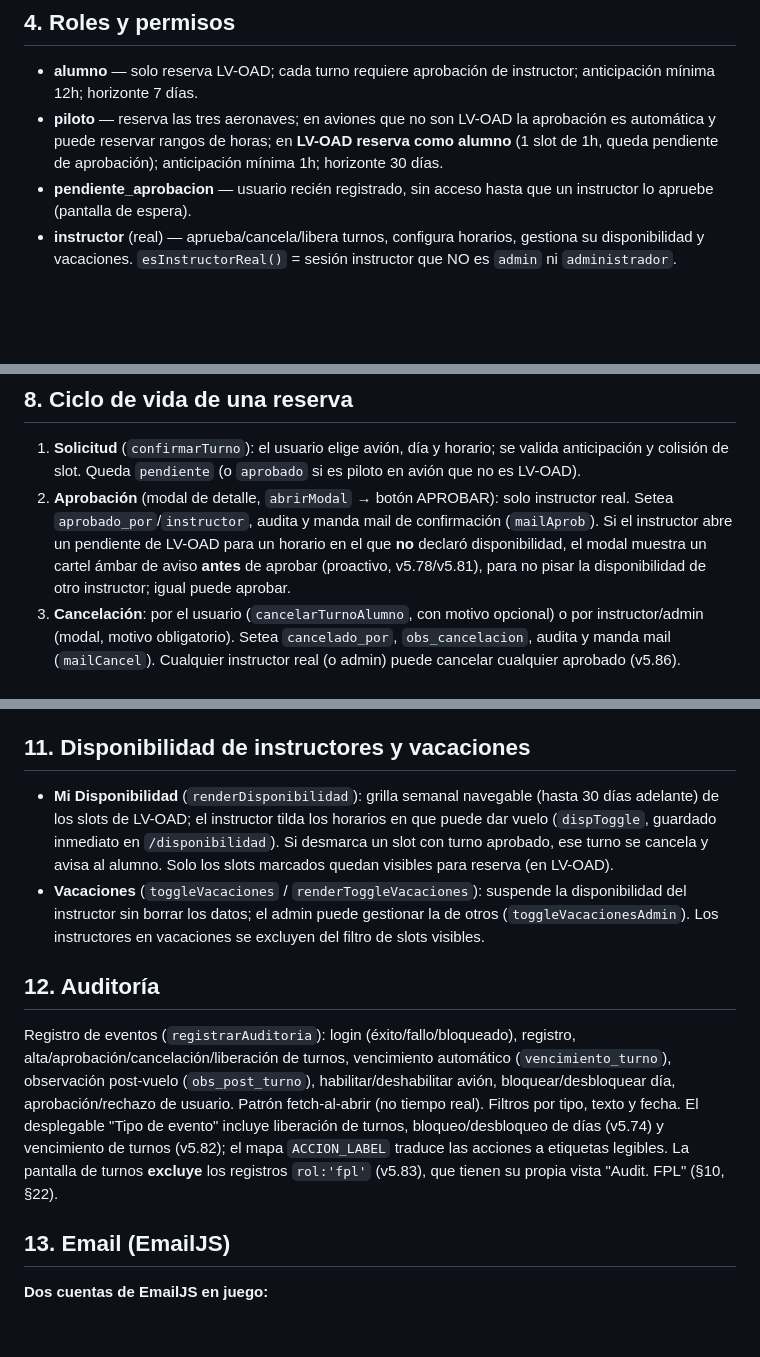
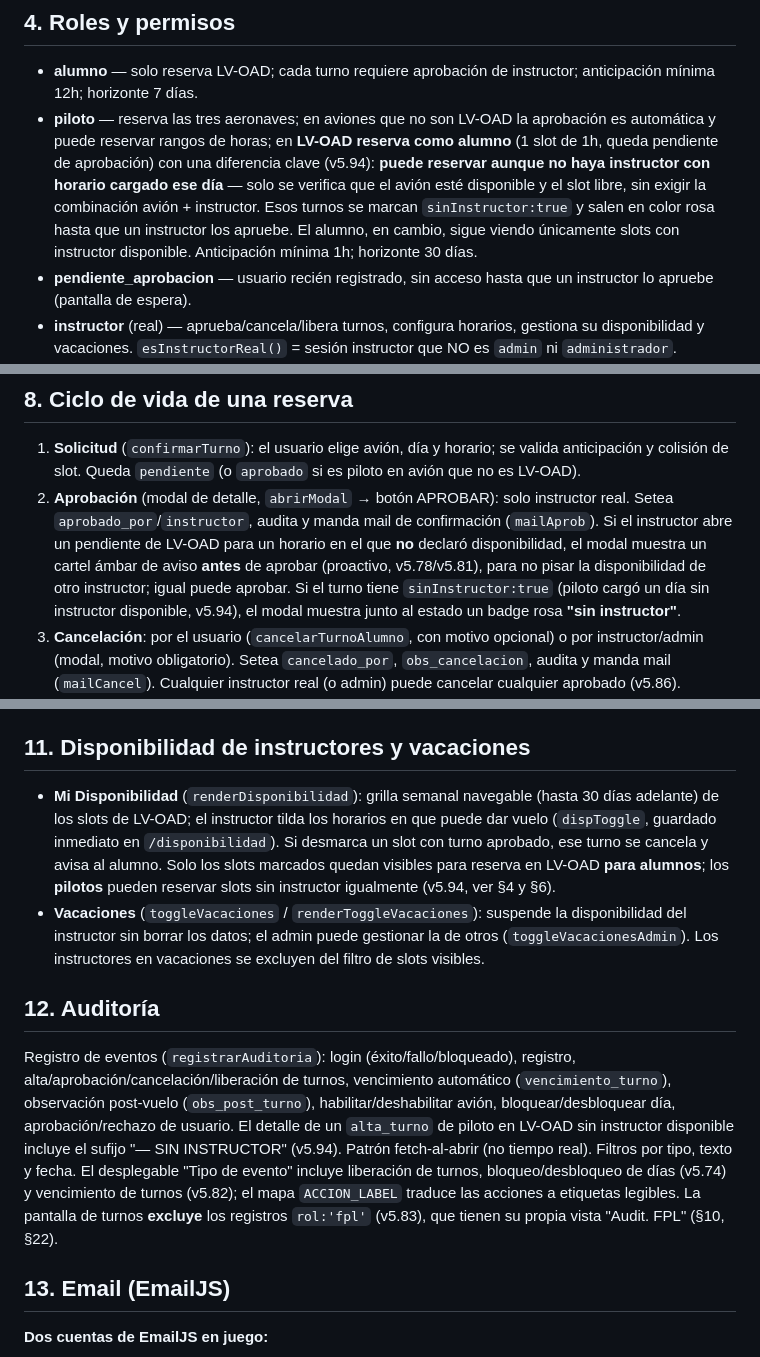
Before and after one commit to DanielTDFdev/Web-Aeroclub, a Markdown page: docs/documentacion_turnos.md, 3 parts joined by grey strips. GitHub-like rendering; blank space fills up the shorter version.

```diff
--- a/docs/documentacion_turnos.md
+++ b/docs/documentacion_turnos.md
@@ -90,7 +91,7 @@ Borradores de usuarios **no logueados**: cada sesión externa recibe un bucket e
 ## 4. Roles y permisos
 
 - **alumno** — solo reserva LV-OAD; cada turno requiere aprobación de instructor; anticipación mínima 12h; horizonte 7 días.
-- **piloto** — reserva las tres aeronaves; en aviones que no son LV-OAD la aprobación es automática y puede reservar rangos de horas; en **LV-OAD reserva como alumno** (1 slot de 1h, queda pendiente de aprobación); anticipación mínima 1h; horizonte 30 días.
+- **piloto** — reserva las tres aeronaves; en aviones que no son LV-OAD la aprobación es automática y puede reservar rangos de horas; en **LV-OAD reserva como alumno** (1 slot de 1h, queda pendiente de aprobación) con una diferencia clave (v5.94): **puede reservar aunque no haya instructor con horario cargado ese día** — solo se verifica que el avión esté disponible y el slot libre, sin exigir la combinación avión + instructor. Esos turnos se marcan `sinInstructor:true` y salen en color rosa hasta que un instructor los apruebe. El alumno, en cambio, sigue viendo únicamente slots con instructor disponible. Anticipación mínima 1h; horizonte 30 días.
 - **pendiente_aprobacion** — usuario recién registrado, sin acceso hasta que un instructor lo apruebe (pantalla de espera).
 - **instructor** (real) — aprueba/cancela/libera turnos, configura horarios, gestiona su disponibilidad y vacaciones. `esInstructorReal()` = sesión instructor que NO es `admin` ni `administrador`.
 - **admin** — acceso de emergencia con clave fija; acceso completo incluida la Zona Peligrosa. **No puede aprobar turnos.**
@@ -147,7 +149,7 @@ Modo **sombra**: Auth corre en paralelo, la clave plana es la red de seguridad y
 ## 8. Ciclo de vida de una reserva
 
 1. **Solicitud** (`confirmarTurno`): el usuario elige avión, día y horario; se valida anticipación y colisión de slot. Queda `pendiente` (o `aprobado` si es piloto en avión que no es LV-OAD).
-2. **Aprobación** (modal de detalle, `abrirModal` → botón APROBAR): solo instructor real. Setea `aprobado_por`/`instructor`, audita y manda mail de confirmación (`mailAprob`). Si el instructor abre un pendiente de LV-OAD para un horario en el que **no** declaró disponibilidad, el modal muestra un cartel ámbar de aviso **antes** de aprobar (proactivo, v5.78/v5.81), para no pisar la disponibilidad de otro instructor; igual puede aprobar.
+2. **Aprobación** (modal de detalle, `abrirModal` → botón APROBAR): solo instructor real. Setea `aprobado_por`/`instructor`, audita y manda mail de confirmación (`mailAprob`). Si el instructor abre un pendiente de LV-OAD para un horario en el que **no** declaró disponibilidad, el modal muestra un cartel ámbar de aviso **antes** de aprobar (proactivo, v5.78/v5.81), para no pisar la disponibilidad de otro instructor; igual puede aprobar. Si el turno tiene `sinInstructor:true` (piloto cargó un día sin instructor disponible, v5.94), el modal muestra junto al estado un badge rosa **"sin instructor"**.
 3. **Cancelación**: por el usuario (`cancelarTurnoAlumno`, con motivo opcional) o por instructor/admin (modal, motivo obligatorio). Setea `cancelado_por`, `obs_cancelacion`, audita y manda mail (`mailCancel`). Cualquier instructor real (o admin) puede cancelar cualquier aprobado (v5.86).
 4. **Liberar turno** (solo en turnos aprobados futuros, `abrirModal`): devuelve el turno a `pendiente` sin cancelarlo, limpia `instructor`/`aprobado_por`, audita (`liberacion_turno`) y avisa al alumno (`mailLiberacion`). **Solo el instructor que aprobó, o admin/administrador, puede liberar.**
 5. **Vencimiento**: pasa a `vencido` al pasar su horario (barrido perezoso del cliente) y, para los **pendientes**, también por el cron server-side antes del vuelo (§6, §21).
@@ -187,12 +190,12 @@ Modo **sombra**: Auth corre en paralelo, la clave plana es la red de seguridad y
 
 ## 11. Disponibilidad de instructores y vacaciones
 
-- **Mi Disponibilidad** (`renderDisponibilidad`): grilla semanal navegable (hasta 30 días adelante) de los slots de LV-OAD; el instructor tilda los horarios en que puede dar vuelo (`dispToggle`, guardado inmediato en `/disponibilidad`). Si desmarca un slot con turno aprobado, ese turno se cancela y avisa al alumno. Solo los slots marcados quedan visibles para reserva (en LV-OAD).
+- **Mi Disponibilidad** (`renderDisponibilidad`): grilla semanal navegable (hasta 30 días adelante) de los slots de LV-OAD; el instructor tilda los horarios en que puede dar vuelo (`dispToggle`, guardado inmediato en `/disponibilidad`). Si desmarca un slot con turno aprobado, ese turno se cancela y avisa al alumno. Solo los slots marcados quedan visibles para reserva en LV-OAD **para alumnos**; los **pilotos** pueden reservar slots sin instructor igualmente (v5.94, ver §4 y §6).
 - **Vacaciones** (`toggleVacaciones` / `renderToggleVacaciones`): suspende la disponibilidad del instructor sin borrar los datos; el admin puede gestionar la de otros (`toggleVacacionesAdmin`). Los instructores en vacaciones se excluyen del filtro de slots visibles.
 
 ## 12. Auditoría
 
-Registro de eventos (`registrarAuditoria`): login (éxito/fallo/bloqueado), registro, alta/aprobación/cancelación/liberación de turnos, vencimiento automático (`vencimiento_turno`), observación post-vuelo (`obs_post_turno`), habilitar/deshabilitar avión, bloquear/desbloquear día, aprobación/rechazo de usuario. Patrón fetch-al-abrir (no tiempo real). Filtros por tipo, texto y fecha. El desplegable "Tipo de evento" incluye liberación de turnos, bloqueo/desbloqueo de días (v5.74) y vencimiento de turnos (v5.82); el mapa `ACCION_LABEL` traduce las acciones a etiquetas legibles. La pantalla de turnos **excluye** los registros `rol:'fpl'` (v5.83), que tienen su propia vista "Audit. FPL" (§10, §22).
+Registro de eventos (`registrarAuditoria`): login (éxito/fallo/bloqueado), registro, alta/aprobación/cancelación/liberación de turnos, vencimiento automático (`vencimiento_turno`), observación post-vuelo (`obs_post_turno`), habilitar/deshabilitar avión, bloquear/desbloquear día, aprobación/rechazo de usuario. El detalle de un `alta_turno` de piloto en LV-OAD sin instructor disponible incluye el sufijo "— SIN INSTRUCTOR" (v5.94). Patrón fetch-al-abrir (no tiempo real). Filtros por tipo, texto y fecha. El desplegable "Tipo de evento" incluye liberación de turnos, bloqueo/desbloqueo de días (v5.74) y vencimiento de turnos (v5.82); el mapa `ACCION_LABEL` traduce las acciones a etiquetas legibles. La pantalla de turnos **excluye** los registros `rol:'fpl'` (v5.83), que tienen su propia vista "Audit. FPL" (§10, §22).
 
 ## 13. Email (EmailJS)
 
```
Also changed, not shown: other parts of docs/documentacion_turnos.md (+6 -3 lines).
